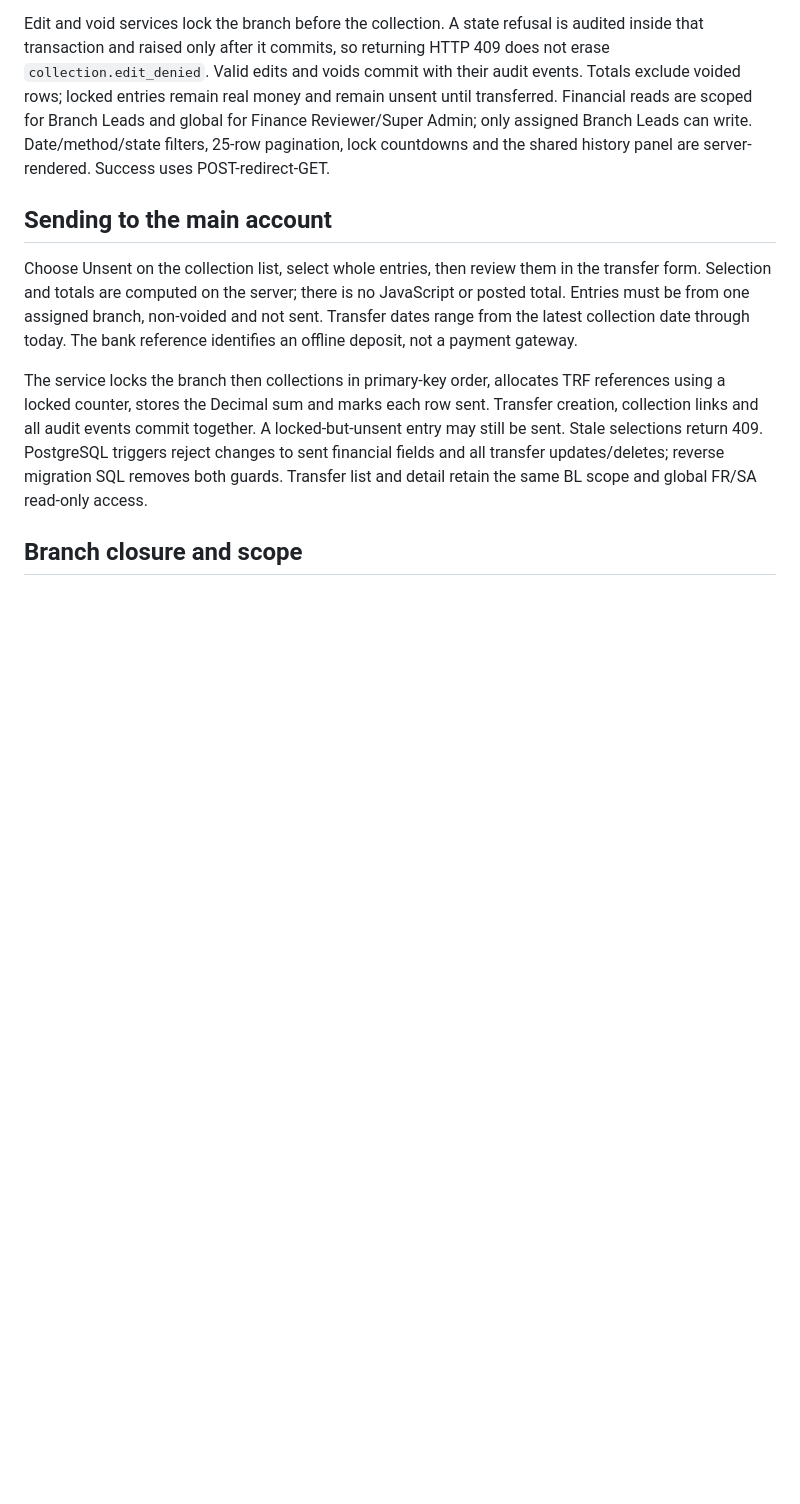
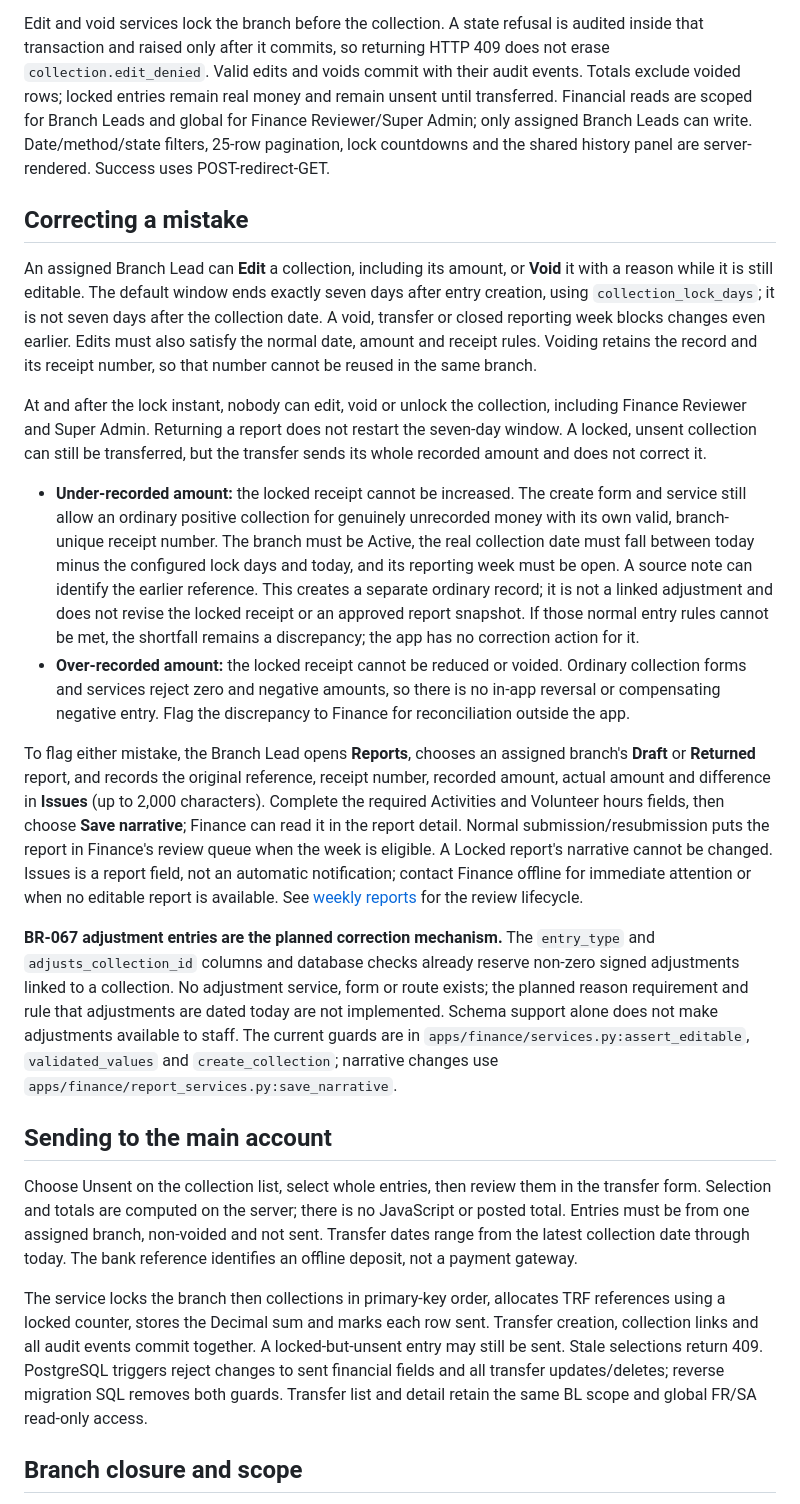
Before and after one commit to bilal-rauf-dev/shiplens-branch-platform, a Markdown page: docs/finance.md, the part around the change. GitHub-like rendering; blank space fills up the shorter version.

```diff
--- a/docs/finance.md
+++ b/docs/finance.md
@@ -33,6 +33,56 @@ Leads and global for Finance Reviewer/Super Admin; only assigned Branch Leads
 can write. Date/method/state filters, 25-row pagination, lock countdowns and the
 shared history panel are server-rendered. Success uses POST-redirect-GET.
 
+## Correcting a mistake
+
+An assigned Branch Lead can **Edit** a collection, including its amount, or
+**Void** it with a reason while it is still editable. The default window ends
+exactly seven days after entry creation, using `collection_lock_days`; it is not
+seven days after the collection date. A void, transfer or closed reporting week
+blocks changes even earlier. Edits must also satisfy the normal date, amount and
+receipt rules. Voiding retains the record and its receipt number, so that number
+cannot be reused in the same branch.
+
+At and after the lock instant, nobody can edit, void or unlock the collection,
+including Finance Reviewer and Super Admin. Returning a report does not restart
+the seven-day window. A locked, unsent collection can still be transferred, but
+the transfer sends its whole recorded amount and does not correct it.
+
+- **Under-recorded amount:** the locked receipt cannot be increased. The create
+  form and service still allow an ordinary positive collection for genuinely
+  unrecorded money with its own valid, branch-unique receipt number. The branch
+  must be Active, the real collection date must fall between today minus the
+  configured lock days and today, and its reporting week must be open. A source
+  note can identify the earlier reference. This creates a separate ordinary
+  record; it is not a linked adjustment and does not revise the locked receipt
+  or an approved report snapshot. If those normal entry rules cannot be met,
+  the shortfall remains a discrepancy; the app has no correction action for it.
+- **Over-recorded amount:** the locked receipt cannot be reduced or voided.
+  Ordinary collection forms and services reject zero and negative amounts, so
+  there is no in-app reversal or compensating negative entry. Flag the
+  discrepancy to Finance for reconciliation outside the app.
+
+To flag either mistake, the Branch Lead opens **Reports**, chooses an assigned
+branch's **Draft** or **Returned** report, and records the original reference,
+receipt number, recorded amount, actual amount and difference in **Issues**
+(up to 2,000 characters). Complete the required Activities and Volunteer hours
+fields, then choose **Save narrative**; Finance can read it in the report detail.
+Normal submission/resubmission puts the report in Finance's
+review queue when the week is eligible. A Locked report's narrative cannot be
+changed. Issues is a report field, not an automatic notification; contact Finance
+offline for immediate attention or when no editable report is available. See
+[weekly reports](weekly-reports.md) for the review lifecycle.
+
+**BR-067 adjustment entries are the planned correction mechanism.** The
+`entry_type` and `adjusts_collection_id` columns and database checks already reserve
+non-zero signed adjustments linked to a collection. No adjustment service, form
+or route exists; the planned reason requirement and rule that adjustments are
+dated today are not implemented.
+Schema support alone does not make adjustments available to staff. The current
+guards are in `apps/finance/services.py:assert_editable`, `validated_values` and
+`create_collection`; narrative changes use
+`apps/finance/report_services.py:save_narrative`.
+
 ## Sending to the main account
 
 Choose Unsent on the collection list, select whole entries, then review them in
```
Also changed, not shown: README.md (+1 -1 lines), docs/business-rules.md (+1 -1 lines).
